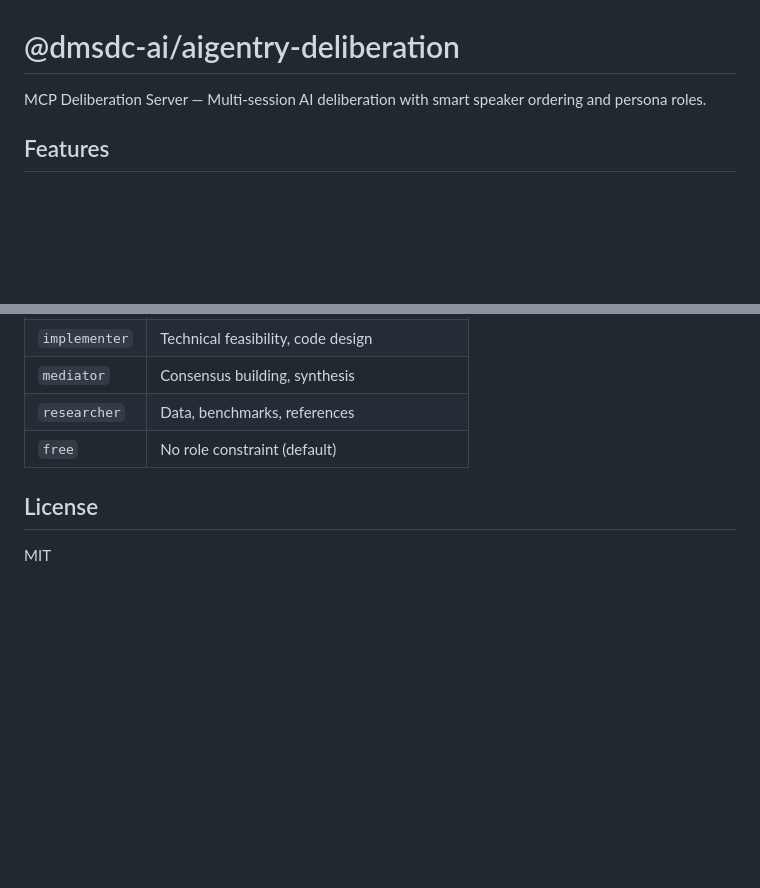
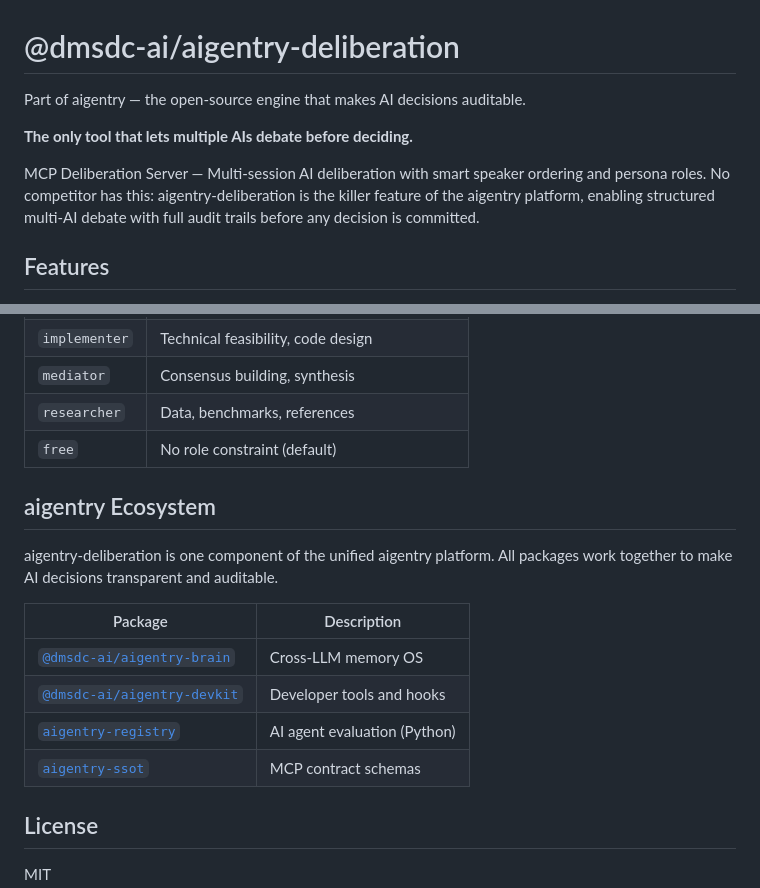
Before and after one commit to dmsdc-ai/aigentry-deliberation, a Markdown page: README.md, 2 parts joined by grey strips. Rendered like a GitHub page; blank space fills up the shorter version.

Commit message:
docs: update README with unified aigentry positioning and ecosystem table
Add USP messaging and aigentry ecosystem cross-reference table.

Co-Authored-By: Claude Opus 4.6 <noreply@anthropic.com>

```diff
--- a/README.md
+++ b/README.md
@@ -1,6 +1,10 @@
 # @dmsdc-ai/aigentry-deliberation
 
-MCP Deliberation Server — Multi-session AI deliberation with smart speaker ordering and persona roles.
+Part of aigentry — the open-source engine that makes AI decisions auditable.
+
+**The only tool that lets multiple AIs debate before deciding.**
+
+MCP Deliberation Server — Multi-session AI deliberation with smart speaker ordering and persona roles. No competitor has this: aigentry-deliberation is the killer feature of the aigentry platform, enabling structured multi-AI debate with full audit trails before any decision is committed.
 
 ## Features
 
@@ -87,6 +91,17 @@ npx @dmsdc-ai/aigentry-deliberation uninstall
 | `researcher` | Data, benchmarks, references |
 | `free` | No role constraint (default) |
 
+## aigentry Ecosystem
+
+aigentry-deliberation is one component of the unified aigentry platform. All packages work together to make AI decisions transparent and auditable.
+
+| Package | Description |
+|---------|-------------|
+| [`@dmsdc-ai/aigentry-brain`](https://github.com/dmsdc-ai/aigentry-brain) | Cross-LLM memory OS |
+| [`@dmsdc-ai/aigentry-devkit`](https://github.com/dmsdc-ai/aigentry-devkit) | Developer tools and hooks |
+| [`aigentry-registry`](https://github.com/dmsdc-ai/aigentry-registry) | AI agent evaluation (Python) |
+| [`aigentry-ssot`](https://github.com/dmsdc-ai/aigentry-ssot) | MCP contract schemas |
+
 ## License
 
 MIT
```
